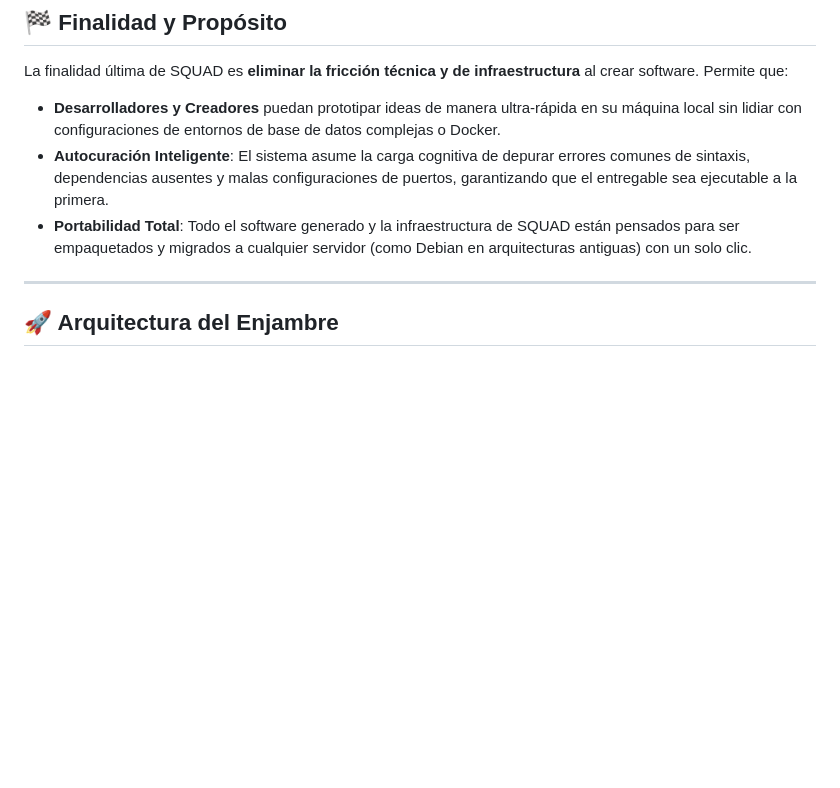
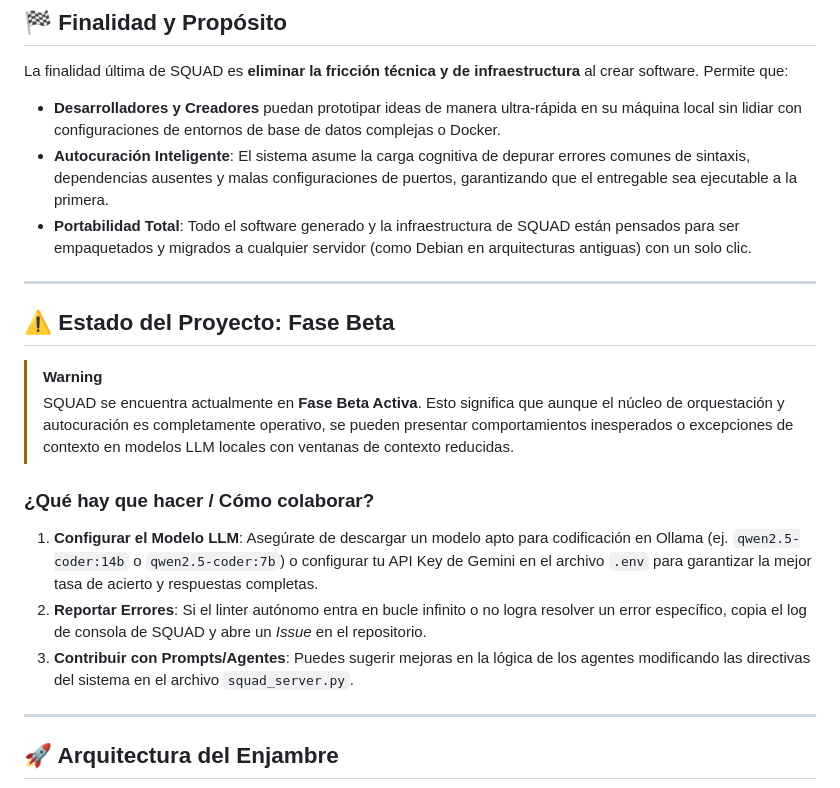
Before and after one commit to orielmeza22/SQUAD, a Markdown page: README.md, the part around the change. GitHub-like rendering; blank space fills up the shorter version.

Commit message:
Add Beta Phase and contribution guide to README

```diff
--- a/README.md
+++ b/README.md
@@ -32,6 +32,18 @@ La finalidad última de SQUAD es **eliminar la fricción técnica y de infraestr
 * **Desarrolladores y Creadores** puedan prototipar ideas de manera ultra-rápida en su máquina local sin lidiar con configuraciones de entornos de base de datos complejas o Docker.
 * **Autocuración Inteligente**: El sistema asume la carga cognitiva de depurar errores comunes de sintaxis, dependencias ausentes y malas configuraciones de puertos, garantizando que el entregable sea ejecutable a la primera.
 * **Portabilidad Total**: Todo el software generado y la infraestructura de SQUAD están pensados para ser empaquetados y migrados a cualquier servidor (como Debian en arquitecturas antiguas) con un solo clic.
+
+---
+
+## ⚠️ Estado del Proyecto: Fase Beta
+
+> [!WARNING]
+> SQUAD se encuentra actualmente en **Fase Beta Activa**. Esto significa que aunque el núcleo de orquestación y autocuración es completamente operativo, se pueden presentar comportamientos inesperados o excepciones de contexto en modelos LLM locales con ventanas de contexto reducidas.
+
+### ¿Qué hay que hacer / Cómo colaborar?
+1. **Configurar el Modelo LLM**: Asegúrate de descargar un modelo apto para codificación en Ollama (ej. `qwen2.5-coder:14b` o `qwen2.5-coder:7b`) o configurar tu API Key de Gemini en el archivo `.env` para garantizar la mejor tasa de acierto y respuestas completas.
+2. **Reportar Errores**: Si el linter autónomo entra en bucle infinito o no logra resolver un error específico, copia el log de consola de SQUAD y abre un *Issue* en el repositorio.
+3. **Contribuir con Prompts/Agentes**: Puedes sugerir mejoras en la lógica de los agentes modificando las directivas del sistema en el archivo `squad_server.py`.
 
 ---
 
```
